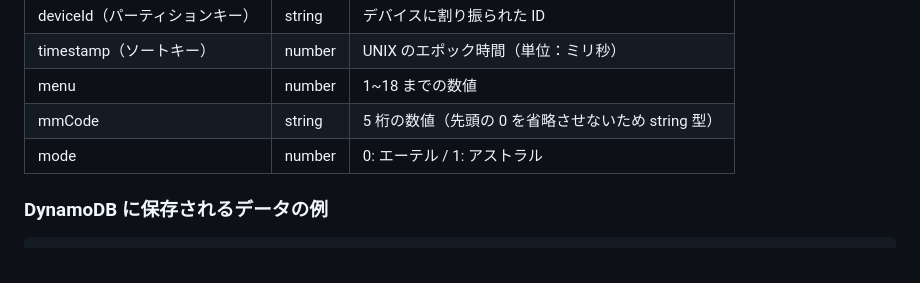
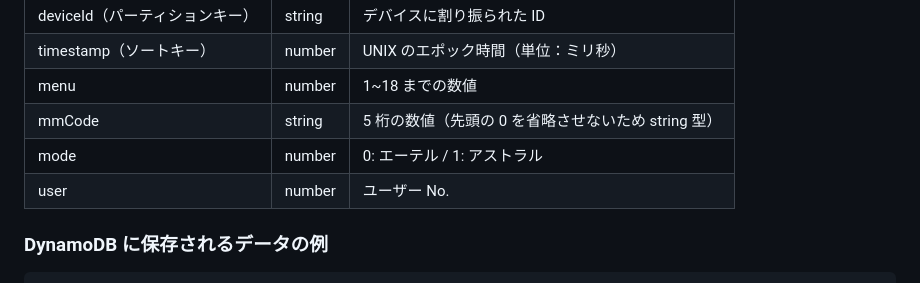
Before and after one commit to jcnwkoya/GENAI-APP, a Markdown page: docs/AWS/DynamoDB.md, the part around the change. Drawn GitHub-style.

```diff
--- a/docs/AWS/DynamoDB.md
+++ b/docs/AWS/DynamoDB.md
@@ -13,6 +13,7 @@ IoT デバイスからのデータを保存するテーブルです。
 | menu                           | number | 1~18 までの数値                                     |
 | mmCode                         | string | 5 桁の数値（先頭の 0 を省略させないため string 型） |
 | mode                           | number | 0: エーテル / 1: アストラル                         |
+| user                           | number | ユーザー No.                                  |
 
 ### DynamoDB に保存されるデータの例
 
```
Also changed, not shown: docs/api_spec.md (+136 -0 lines).
